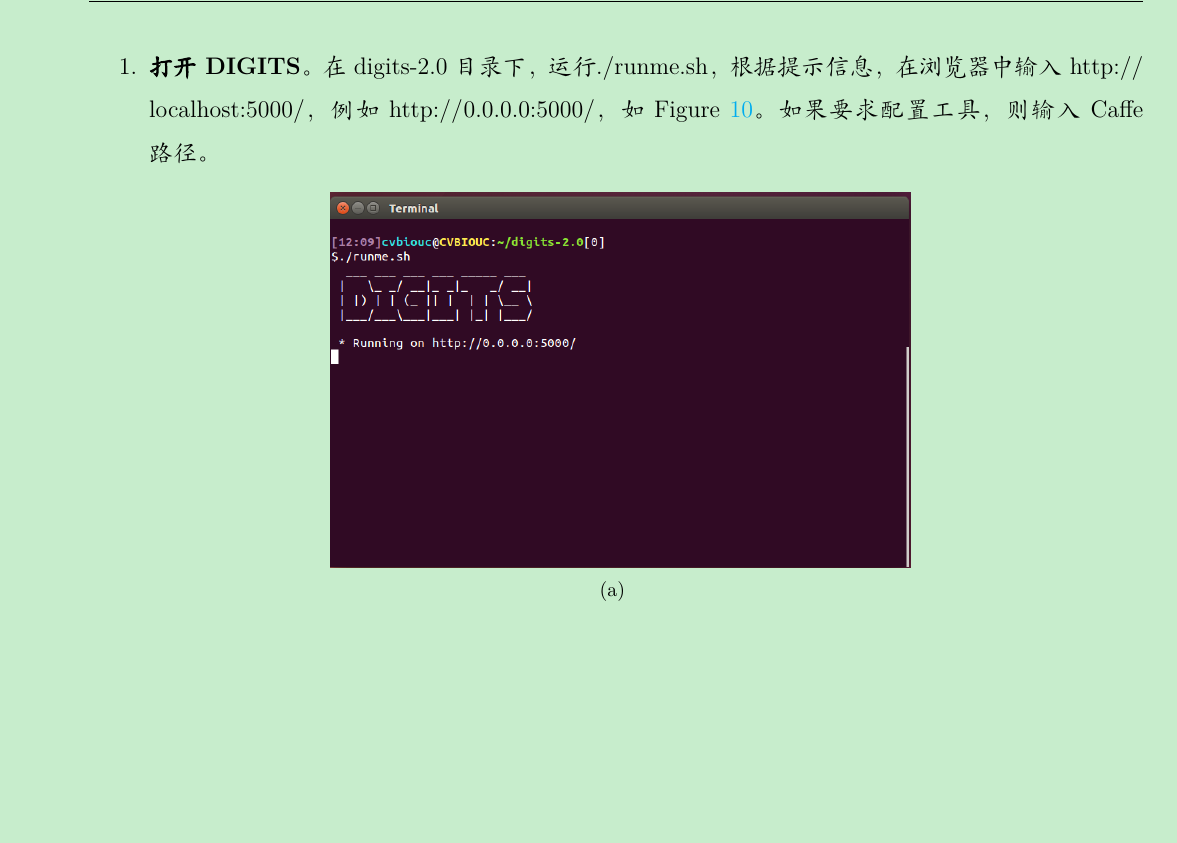
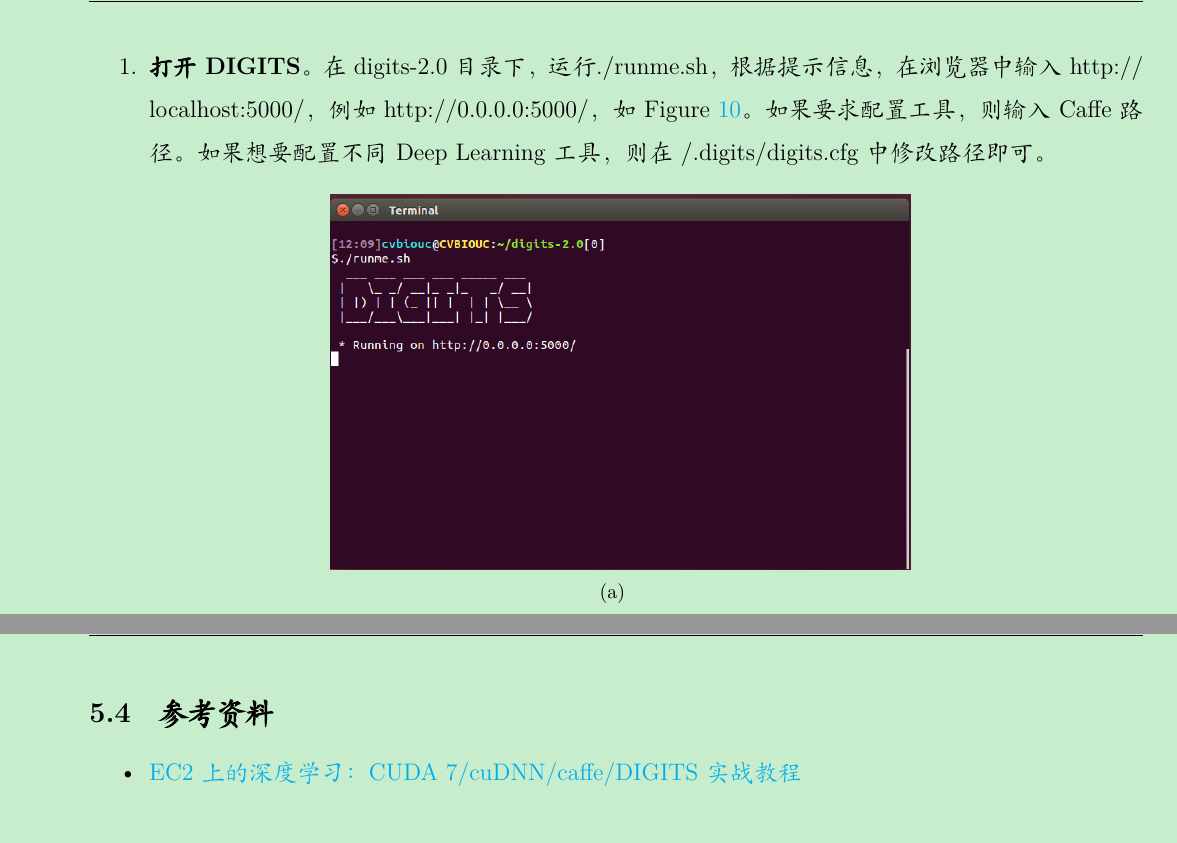
Before and after one commit to daijialun/DIGITS_DevBox, a LaTeX document (DIGITS_DevBox.tex): part of page 16 of 21 before the commit and two parts of pages 16 and 17 of 22 after it, the two joined at a grey line, cut so that both start at the same text, the shorter picture padded with empty space. Compiled offline with XeLaTeX; a missing font is replaced by an installed copy or a similar font.

Commit message:
Modify configuration in DIGITS

```diff
--- a/DIGITS_DevBox.tex
+++ b/DIGITS_DevBox.tex
@@ -496,7 +496,7 @@
 \subsection{DIGITS使用}
 DIGIST主要是通过浏览器的网页应用。具体操作可参考\href{https://github.com/NVIDIA/DIGITS/blob/digits-2.0/docs/GettingStarted.md}{Github官网}。
 \begin{enumerate}
-\item \textbf{打开DIGITS}。在digits-2.0目录下，运行./runme.sh，根据提示信息，在浏览器中输入http://localhost:5000/，例如http://0.0.0.0:5000/，如Figure~\ref{fig:digits}。如果要求配置工具，则输入Caffe路径。
+\item \textbf{打开DIGITS}。在digits-2.0目录下，运行./runme.sh，根据提示信息，在浏览器中输入http://localhost:5000/，例如http://0.0.0.0:5000/，如Figure~\ref{fig:digits}。如果要求配置工具，则输入Caffe路径。如果想要配置不同Deep Learning工具，则在~/.digits/digits.cfg中修改路径即可。
 \begin{figure}[!ht]
   \centering
   \subfigure[]{
@@ -511,6 +511,11 @@
 
 \item \textbf{训练Model}。在选择已有的Model时，请确保数据集内图像形式符合Model的要求，例如LeNet的Dataset形式为grayscale、28$\times$28的图像，而AlexNet的Dataset形式为3通道、256$\times$256的图像。如果Dataset形式不符合，训练过程可能会报错。
 \end{enumerate}
+
+\subsection{参考资料}
+\begin{itemize}
+\item \href{http://www.csdn.net/article/2015-05-07/2824637}{EC2上的深度学习：CUDA 7/cuDNN/caffe/DIGITS实战教程}
+\end{itemize}
 
 
 \section{其他工作}
```
Also changed, not shown: DIGITS_DevBox.pdf.
